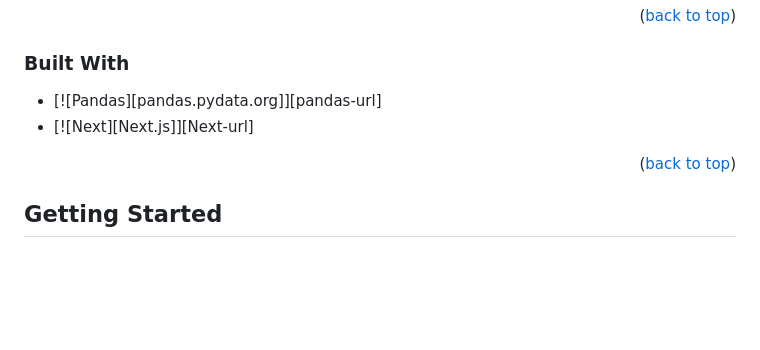
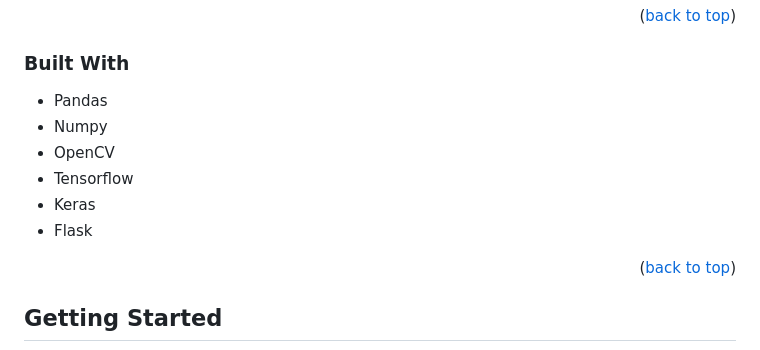
Before and after one commit to Divyansh-0864/Wildfire-Prediction, a Markdown page: README.md, the part around the change. GitHub-like rendering; blank space fills up the shorter version.

```diff
--- a/README.md
+++ b/README.md
@@ -77,8 +77,12 @@ The Wildfire Detection Model is a machine learning-based solution designed to id
 
 ### Built With
 
-* [![Pandas][pandas.pydata.org]][pandas-url]
-* [![Next][Next.js]][Next-url]
+* Pandas
+* Numpy
+* OpenCV
+* Tensorflow
+* Keras
+* Flask
 
 <p align="right">(<a href="#readme-top">back to top</a>)</p>
 
```
